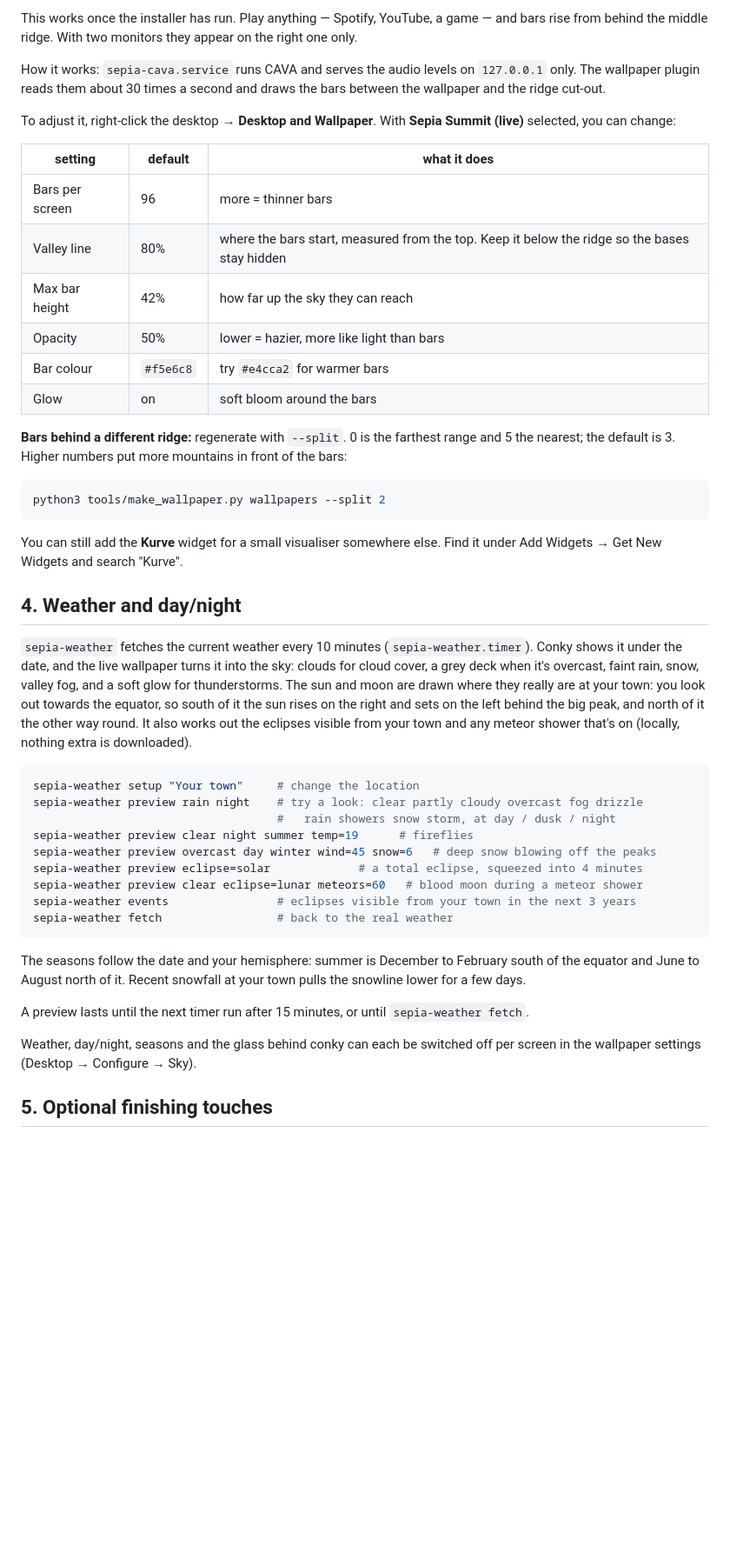
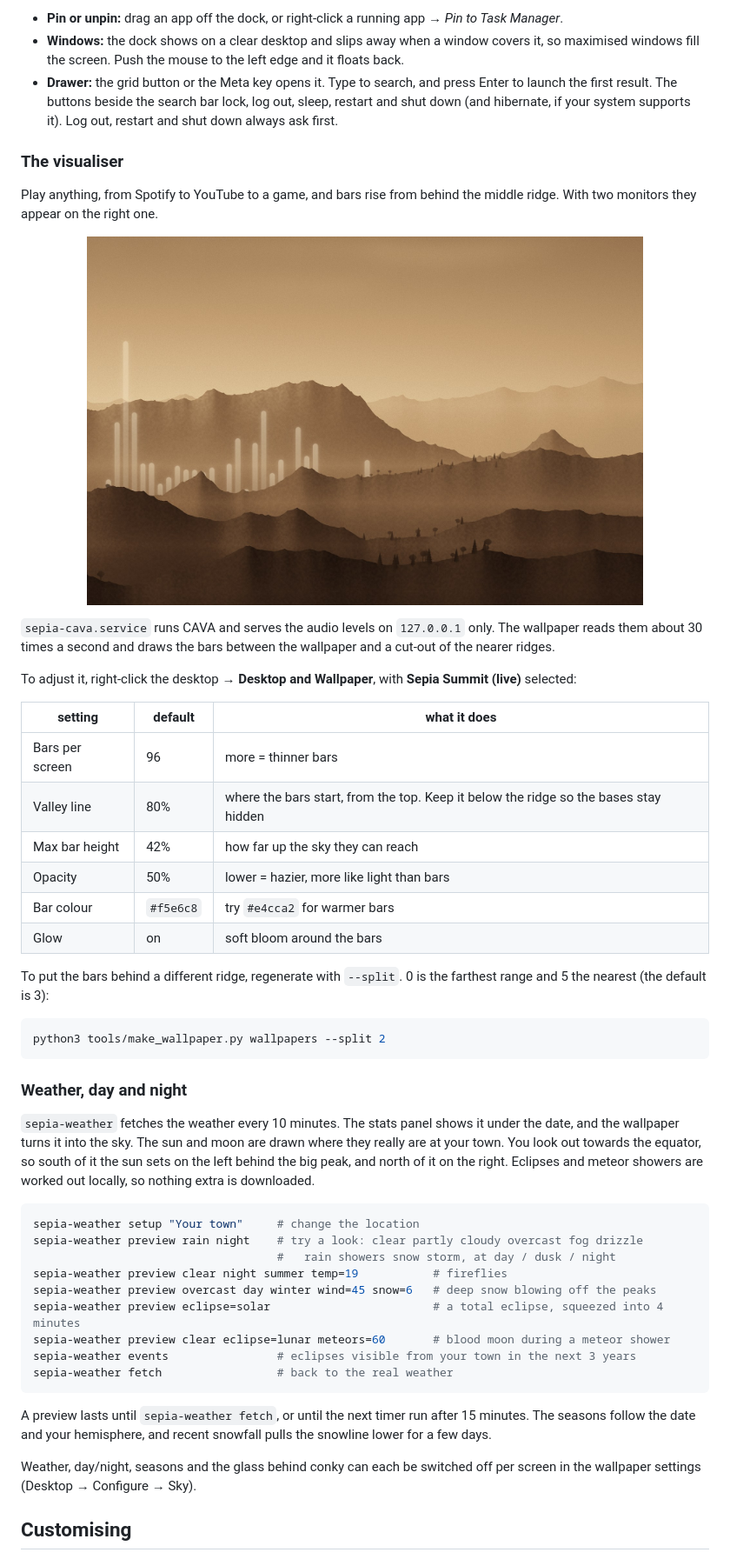
Before and after one commit to NexusKiwi/Sepia-Summit, a Markdown page: README.md, the part around one of its changes. Shown at 87% size. Drawn GitHub-style; pictures changed too: docs/screenshots/visualiser.jpg (added); blank space fills up the shorter version.

````diff
--- a/README.md
+++ b/README.md
@@ -114,47 +166,51 @@ The dock floats down the left edge of the left monitor and holds the drawer butt
 
-This works once the installer has run. Play anything — Spotify, YouTube, a game — and bars rise from behind the middle ridge. With two monitors they appear on the right one only.
+- **Pin or unpin:** drag an app off the dock, or right-click a running app → *Pin to Task Manager*.
+- **Windows:** the dock shows on a clear desktop and slips away when a window covers it, so maximised windows fill the screen. Push the mouse to the left edge and it floats back.
+- **Drawer:** the grid button or the Meta key opens it. Type to search, and press Enter to launch the first result. The buttons beside the search bar lock, log out, sleep, restart and shut down (and hibernate, if your system supports it). Log out, restart and shut down always ask first.
 
-How it works: `sepia-cava.service` runs CAVA and serves the audio levels on `127.0.0.1` only. The wallpaper plugin reads them about 30 times a second and draws the bars between the wallpaper and the ridge cut-out.
+### The visualiser
 
-To adjust it, right-click the desktop → **Desktop and Wallpaper**. With **Sepia Summit (live)** selected, you can change:
+Play anything, from Spotify to YouTube to a game, and bars rise from behind the middle ridge. With two monitors they appear on the right one.
+
+<p align="center"><a href="docs/screenshots/visualiser.jpg"><img src="docs/screenshots/visualiser.jpg" width="640" alt="The visualiser rising from behind the ridges"></a></p>
+
+`sepia-cava.service` runs CAVA and serves the audio levels on `127.0.0.1` only. The wallpaper reads them about 30 times a second and draws the bars between the wallpaper and a cut-out of the nearer ridges.
+
+To adjust it, right-click the desktop → **Desktop and Wallpaper**, with **Sepia Summit (live)** selected:
 
 | setting | default | what it does |
 |---|---|---|
 | Bars per screen | 96 | more = thinner bars |
-| Valley line | 80% | where the bars start, measured from the top. Keep it below the ridge so the bases stay hidden |
+| Valley line | 80% | where the bars start, from the top. Keep it below the ridge so the bases stay hidden |
 | Max bar height | 42% | how far up the sky they can reach |
 | Opacity | 50% | lower = hazier, more like light than bars |
 | Bar colour | `#f5e6c8` | try `#e4cca2` for warmer bars |
 | Glow | on | soft bloom around the bars |
 
-**Bars behind a different ridge:** regenerate with `--split`. 0 is the farthest range and 5 the nearest; the default is 3. Higher numbers put more mountains in front of the bars:
+To put the bars behind a different ridge, regenerate with `--split`. 0 is the farthest range and 5 the nearest (the default is 3):
 ```bash
 python3 tools/make_wallpaper.py wallpapers --split 2
 ```
 
-You can still add the **Kurve** widget for a small visualiser somewhere else. Find it under Add Widgets → Get New Widgets and search "Kurve".
+### Weather, day and night
 
-## 4. Weather and day/night
-
-`sepia-weather` fetches the current weather every 10 minutes (`sepia-weather.timer`). Conky shows it under the date, and the live wallpaper turns it into the sky: clouds for cloud cover, a grey deck when it's overcast, faint rain, snow, valley fog, and a soft glow for thunderstorms. The sun and moon are drawn where they really are at your town: you look out towards the equator, so south of it the sun rises on the right and sets on the left behind the big peak, and north of it the other way round. It also works out the eclipses visible from your town and any meteor shower that's on (locally, nothing extra is downloaded).
+`sepia-weather` fetches the weather every 10 minutes. The stats panel shows it under the date, and the wallpaper turns it into the sky. The sun and moon are drawn where they really are at your town. You look out towards the equator, so south of it the sun sets on the left behind the big peak, and north of it on the right. Eclipses and meteor showers are worked out locally, so nothing extra is downloaded.
 
 ```bash
 sepia-weather setup "Your town"     # change the location
 sepia-weather preview rain night    # try a look: clear partly cloudy overcast fog drizzle
                                     #   rain showers snow storm, at day / dusk / night
-sepia-weather preview clear night summer temp=19      # fireflies
+sepia-weather preview clear night summer temp=19           # fireflies
 sepia-weather preview overcast day winter wind=45 snow=6   # deep snow blowing off the peaks
-sepia-weather preview eclipse=solar             # a total eclipse, squeezed into 4 minutes
-sepia-weather preview clear eclipse=lunar meteors=60   # blood moon during a meteor shower
+sepia-weather preview eclipse=solar                        # a total eclipse, squeezed into 4 minutes
+sepia-weather preview clear eclipse=lunar meteors=60       # blood moon during a meteor shower
 sepia-weather events                # eclipses visible from your town in the next 3 years
 sepia-weather fetch                 # back to the real weather
 ```
 
-The seasons follow the date and your hemisphere: summer is December to February south of the equator and June to August north of it. Recent snowfall at your town pulls the snowline lower for a few days.
-
-A preview lasts until the next timer run after 15 minutes, or until `sepia-weather fetch`.
+A preview lasts until `sepia-weather fetch`, or until the next timer run after 15 minutes. The seasons follow the date and your hemisphere, and recent snowfall pulls the snowline lower for a few days.
 
 Weather, day/night, seasons and the glass behind conky can each be switched off per screen in the wallpaper settings (Desktop → Configure → Sky).
 
-## 5. Optional finishing touches
+## Customising
 
````
Also changed, not shown: other parts of README.md (+210 -96 lines), CLAUDE.md (+1 -2 lines), docs/preview-dual.jpg (deleted), docs/preview-live.jpg (deleted), docs/preview-ultrawide.jpg (deleted), 1 other file.
